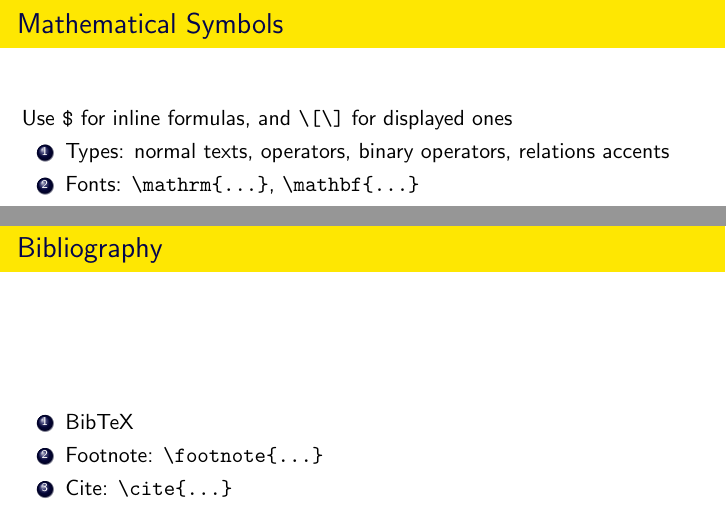
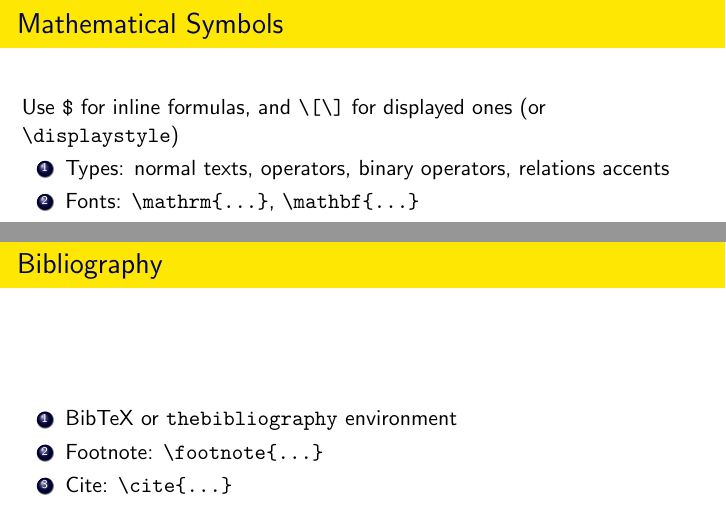
Before and after one commit to chhzh123/ToolsSeminar-CS, a LaTeX document (Week04-LaTeX/Slide-LaTeX.tex): two parts of pages 18 and 22 of 27 before the commit and two parts of pages 18 and 22 of 28 after it, joined at a grey line, cut so that both start at the same text. The pictures show the PDF file Week04-LaTeX/Slide-LaTeX.pdf that the author committed with the source.

Commit message:
[Week 04] Update slide
Add macros, ref, bibliography, displaystyle

```diff
--- a/Week04-LaTeX/Slide-LaTeX.tex
+++ b/Week04-LaTeX/Slide-LaTeX.tex
@@ -116,7 +116,7 @@ Chinese: \verb"\kaishu", \verb"\heiti"
 
 \subsection{Math Mode}
 \begin{frame}[fragile]{Mathematical Symbols}
-Use \verb"$" for inline formulas, and \verb"\[\]" for displayed ones
+Use \verb"$" for inline formulas, and \verb"\[\]" for displayed ones (or \verb'\displaystyle')
 \begin{enumerate}
 \item Types: normal texts, operators, binary operators, relations accents
 \item Fonts: \verb"\mathrm{...}", \verb"\mathbf{...}"
@@ -159,8 +159,13 @@ Function lists: \url{https://katex.org/docs/supported.html}
 
 \begin{frame}[fragile]{Bibliography}
 \begin{enumerate}
-\item BibTeX
+\item BibTeX or \verb'thebibliography' environment
 \item Footnote: \verb"\footnote{...}"
 \item Cite: \verb"\cite{...}"
-\item Display: \verb"\bibliography{...}"
+\item Display:
+\begin{itemize}
+\item \verb'\bibliographystyle{...}': plain, unsrt
+\item \verb"\bibliography{...}"
+\end{itemize}
 \end{enumerate}
+\end{frame}
```
Also changed, not shown: Week04-LaTeX/Slide-LaTeX.pdf, Week04-LaTeX/Slide-LaTeX.tex (11 more changed lines).
